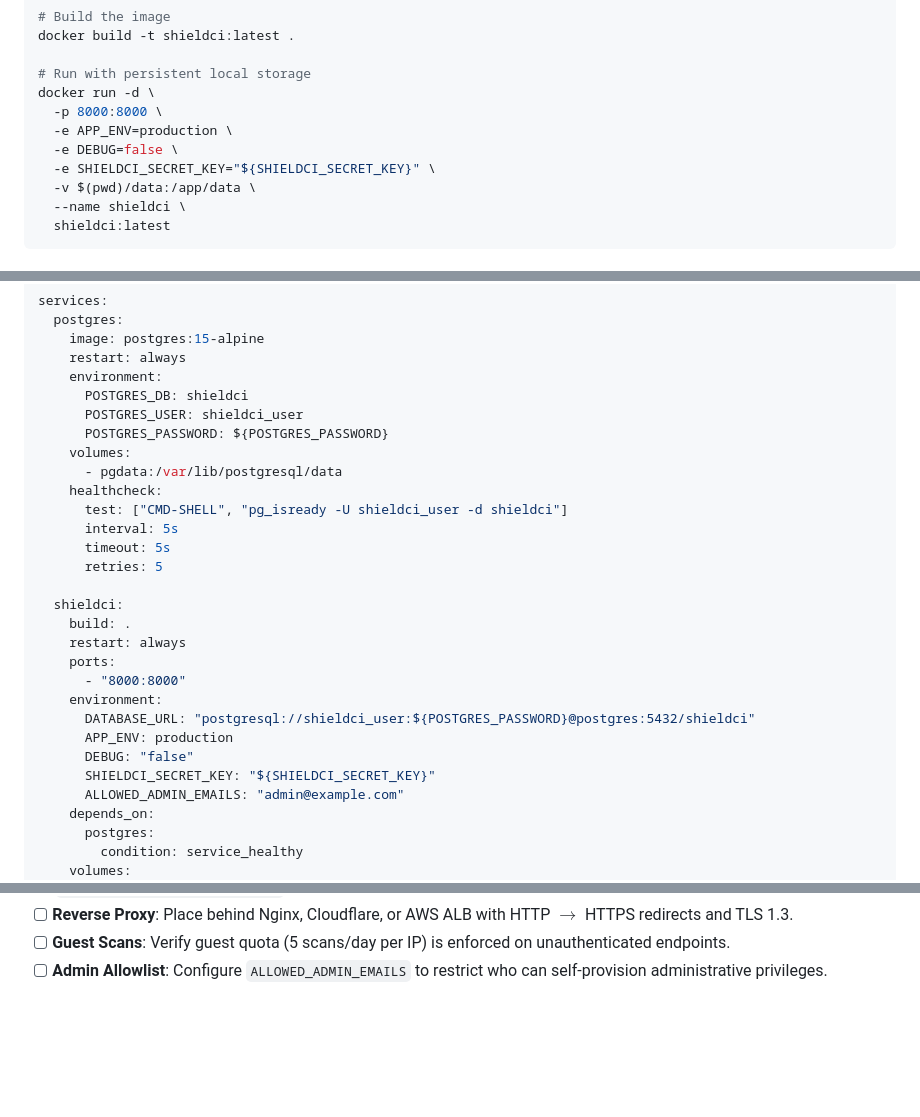
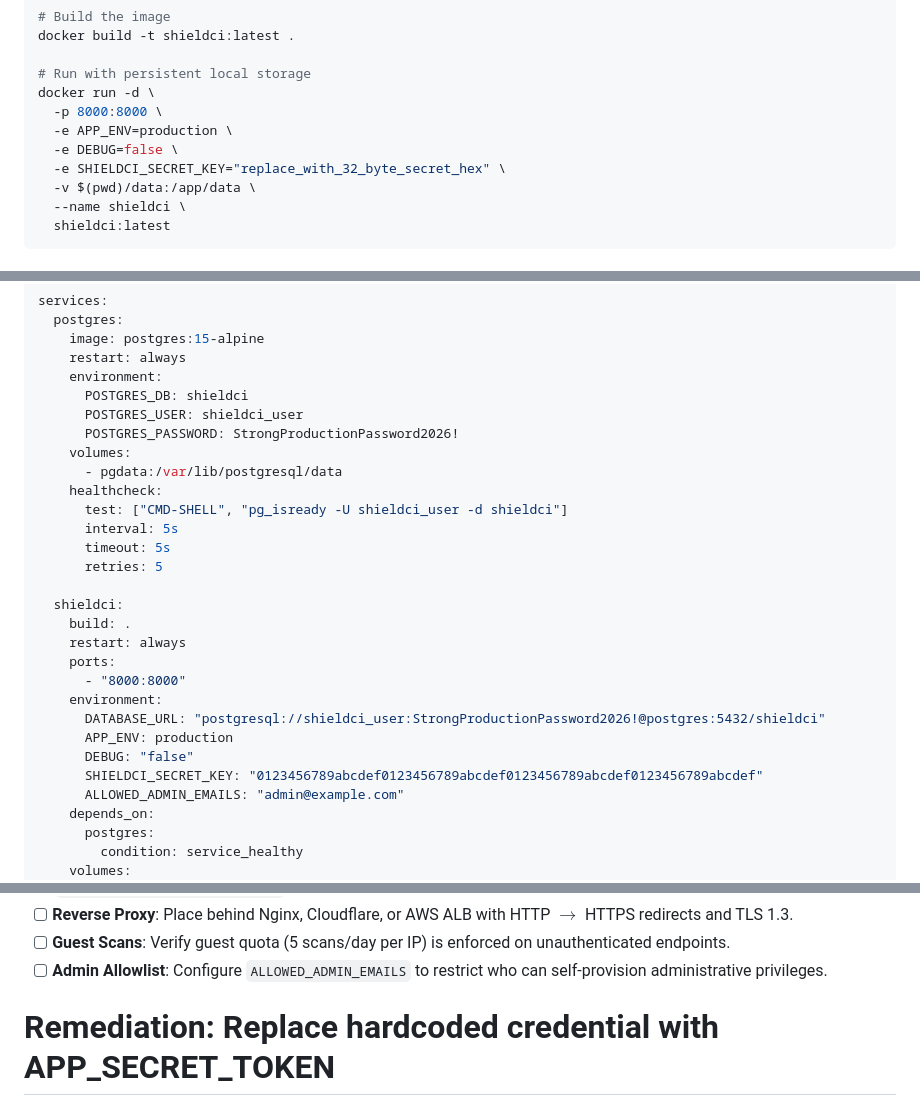
Before and after one commit to AnishDebnath2004/cicd-exposure-manager, a Markdown page: docs/DEPLOYMENT.md, 3 parts joined by grey strips. Drawn GitHub-style; blank space fills up the shorter version.

```diff
--- a/docs/DEPLOYMENT.md
+++ b/docs/DEPLOYMENT.md
@@ -161,7 +161,7 @@ docker run -d \
   -p 8000:8000 \
   -e APP_ENV=production \
   -e DEBUG=false \
-  -e SHIELDCI_SECRET_KEY="${SHIELDCI_SECRET_KEY}" \
+  -e SHIELDCI_SECRET_KEY="replace_with_32_byte_secret_hex" \
   -v $(pwd)/data:/app/data \
   --name shieldci \
   shieldci:latest
@@ -181,7 +181,7 @@ services:
     environment:
       POSTGRES_DB: shieldci
       POSTGRES_USER: shieldci_user
-      POSTGRES_PASSWORD: ${POSTGRES_PASSWORD}
+      POSTGRES_PASSWORD: StrongProductionPassword2026!
     volumes:
       - pgdata:/var/lib/postgresql/data
     healthcheck:
@@ -196,10 +196,10 @@ services:
     ports:
       - "8000:8000"
     environment:
-      DATABASE_URL: "postgresql://shieldci_user:${POSTGRES_PASSWORD}@postgres:5432/shieldci"
+      DATABASE_URL: "postgresql://shieldci_user:StrongProductionPassword2026!@postgres:5432/shieldci"
       APP_ENV: production
       DEBUG: "false"
-      SHIELDCI_SECRET_KEY: "${SHIELDCI_SECRET_KEY}"
+      SHIELDCI_SECRET_KEY: "0123456789abcdef0123456789abcdef0123456789abcdef0123456789abcdef"
       ALLOWED_ADMIN_EMAILS: "admin@example.com"
     depends_on:
       postgres:
@@ -368,3 +368,5 @@ Before exposing ShieldCI to public traffic, ensure the following checklist is co
 - [ ] **Reverse Proxy**: Place behind Nginx, Cloudflare, or AWS ALB with HTTP $\rightarrow$ HTTPS redirects and TLS 1.3.
 - [ ] **Guest Scans**: Verify guest quota (5 scans/day per IP) is enforced on unauthenticated endpoints.
 - [ ] **Admin Allowlist**: Configure `ALLOWED_ADMIN_EMAILS` to restrict who can self-provision administrative privileges.
+
+# Remediation: Replace hardcoded credential with APP_SECRET_TOKEN
```
